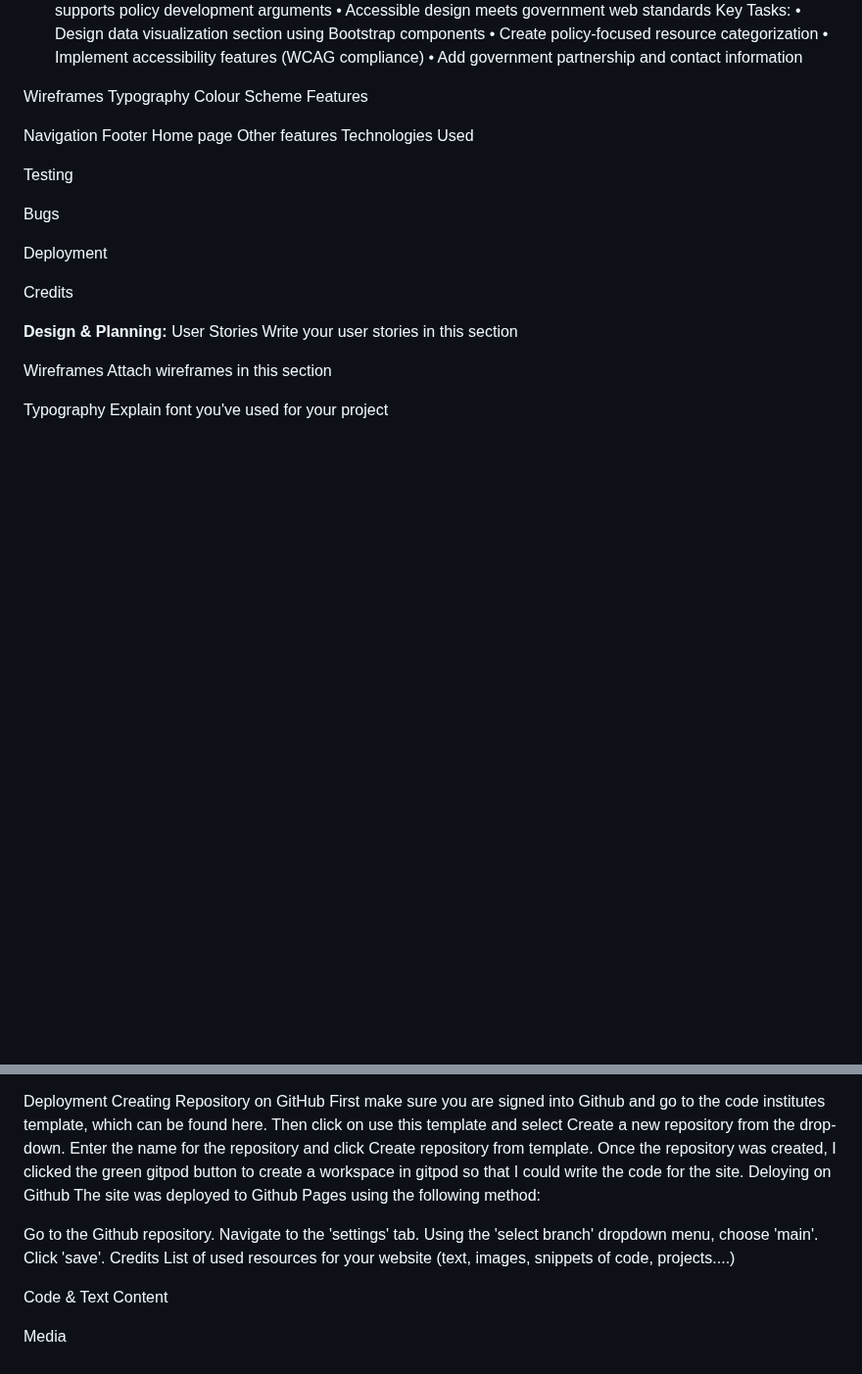
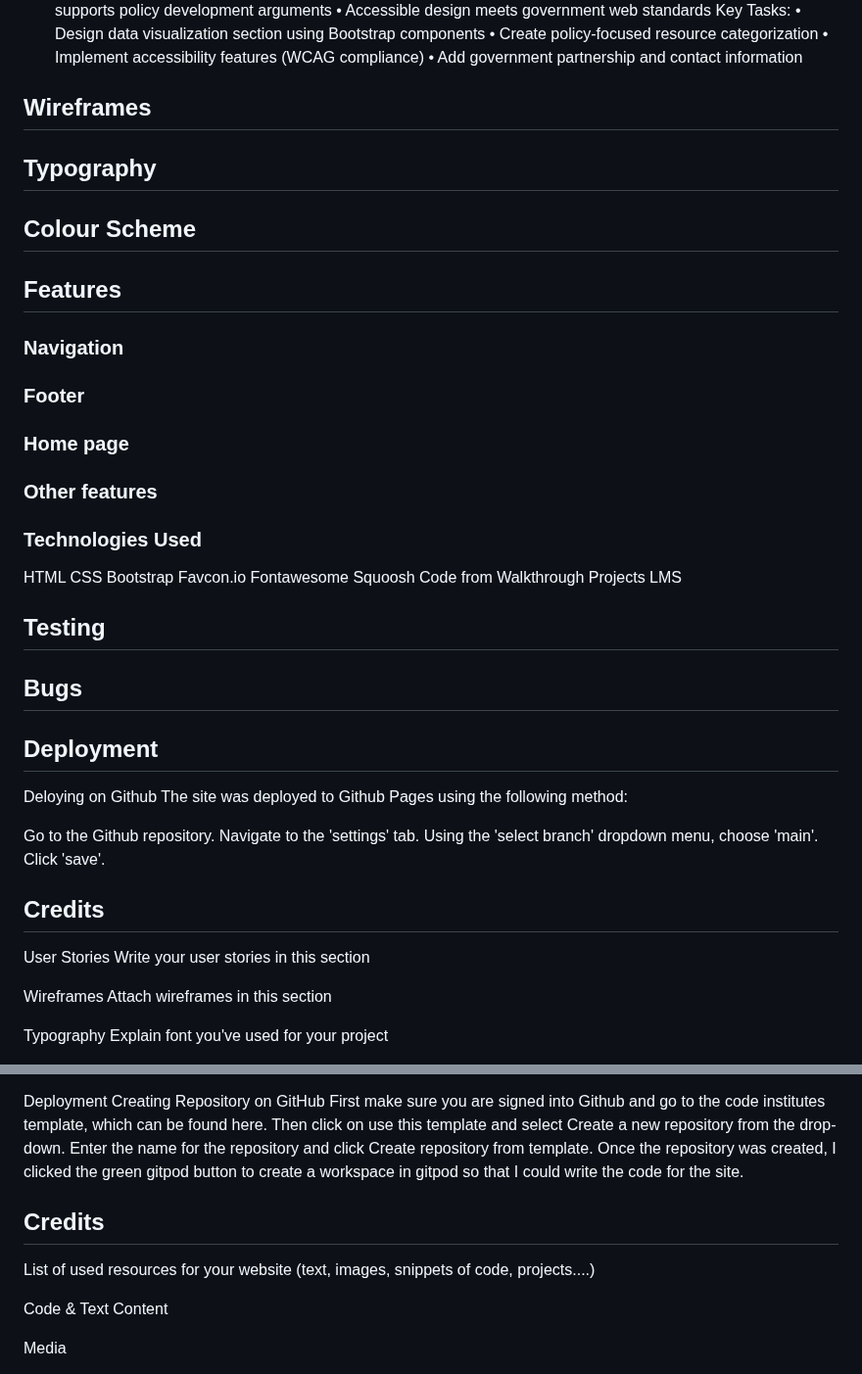
Before and after one commit to Gilberto2025123/kaleidoscope-learning, a Markdown page: README.md, 2 parts joined by grey strips. Shown at 98% size. Drawn GitHub-style; blank space fills up the shorter version.

```diff
--- a/README.md
+++ b/README.md
@@ -80,26 +80,41 @@ Key Tasks:
 
 
 
-Wireframes
-Typography
-Colour Scheme
-Features
+## Wireframes
+## Typography
+## Colour Scheme
+## Features
 
-Navigation
-Footer
-Home page
-Other features
-Technologies Used
+### Navigation
+### Footer
+### Home page
+### Other features
+### Technologies Used
+HTML
+CSS
+Bootstrap
+Favcon.io
+Fontawesome
+Squoosh
+Code from Walkthrough Projects
+LMS
 
-Testing
+## Testing
 
-Bugs
+## Bugs
 
-Deployment
+## Deployment
+Deloying on Github
+The site was deployed to Github Pages using the following method:
 
-Credits
+Go to the Github repository.
+Navigate to the 'settings' tab.
+Using the 'select branch' dropdown menu, choose 'main'.
+Click 'save'.
 
-**Design & Planning:**
+## Credits
+
+
 User Stories
 Write your user stories in this section
 
@@ -150,14 +165,9 @@ Creating Repository on GitHub
 First make sure you are signed into Github and go to the code institutes template, which can be found here.
 Then click on use this template and select Create a new repository from the drop-down. Enter the name for the repository and click Create repository from template.
 Once the repository was created, I clicked the green gitpod button to create a workspace in gitpod so that I could write the code for the site.
-Deloying on Github
-The site was deployed to Github Pages using the following method:
 
-Go to the Github repository.
-Navigate to the 'settings' tab.
-Using the 'select branch' dropdown menu, choose 'main'.
-Click 'save'.
-Credits
+
+## Credits
 List of used resources for your website (text, images, snippets of code, projects....)
 
 Code & Text Content
```
Also changed, not shown: other parts of README.md (+3 -3 lines).
